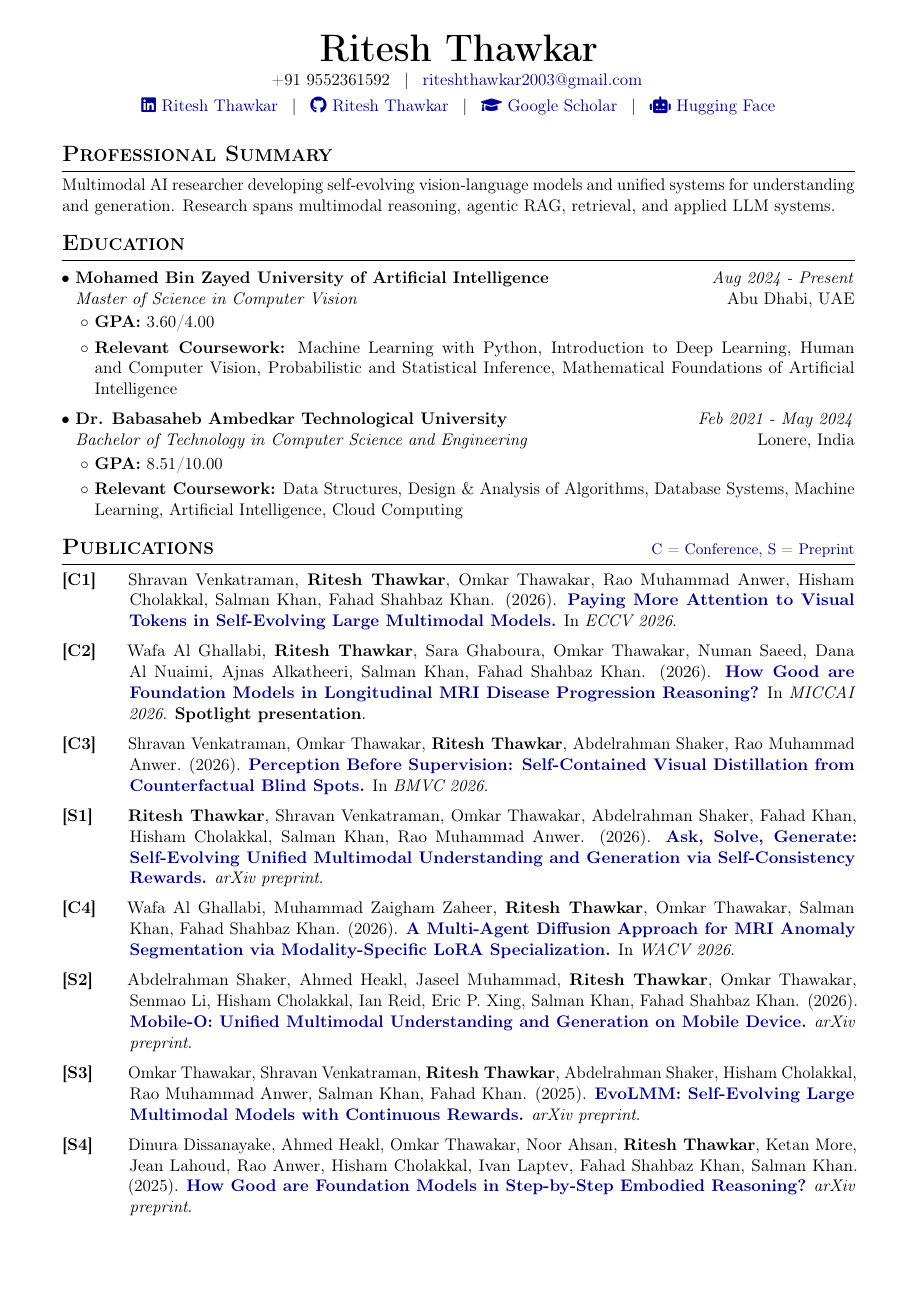
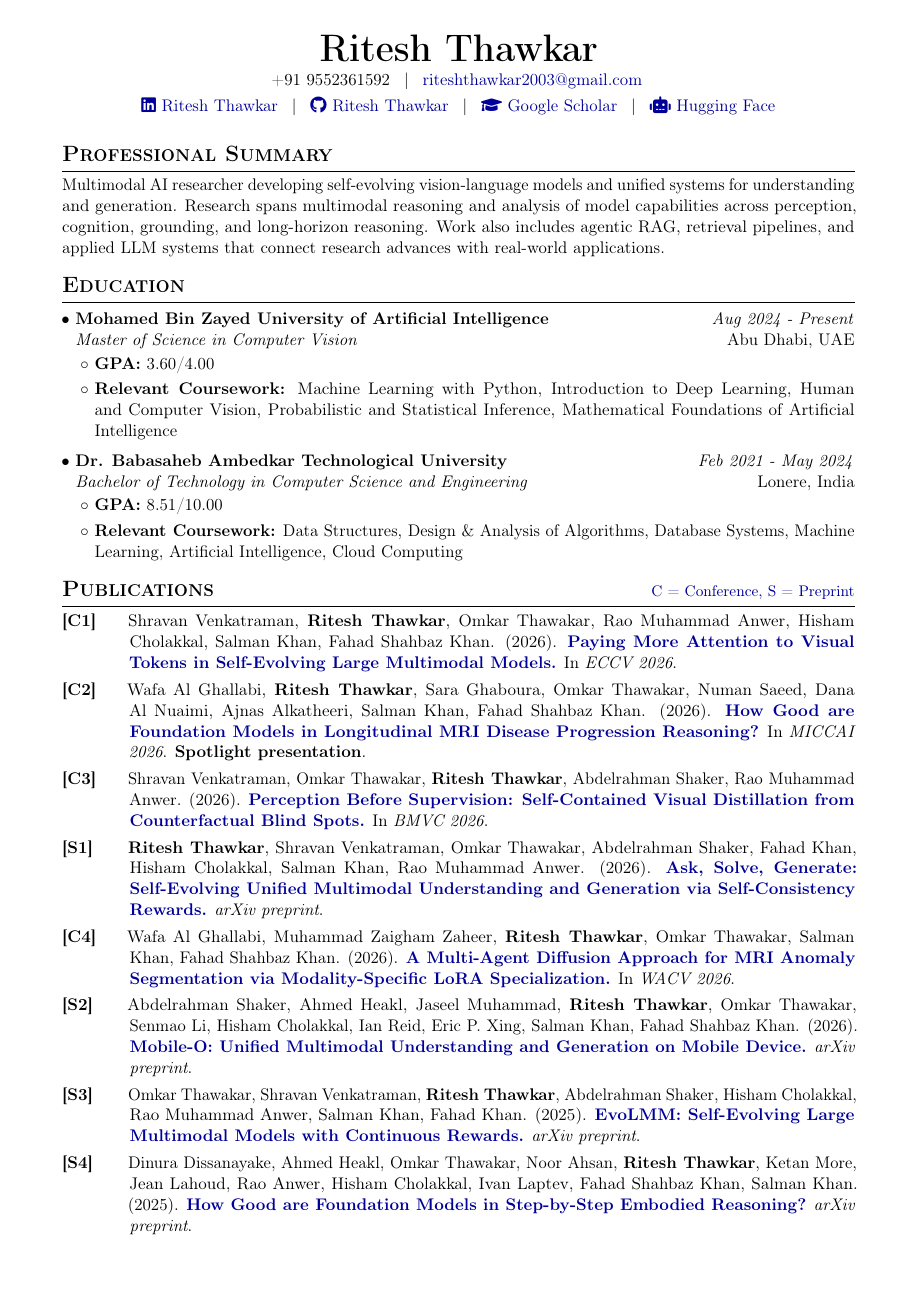
Before and after one commit to riteshthawkar/Portfolio-website, a LaTeX CV (cv/resume.tex): page 1 of 3. Compiled offline with pdfLaTeX.

Commit message:
docs: expand professional summary

```diff
--- a/cv/resume.tex
+++ b/cv/resume.tex
@@ -27,7 +27,7 @@
 \raggedbottom
 \setlist[itemize,1]{label=\textbullet,leftmargin=0.8em,labelsep=0.35em,itemsep=0.55em,topsep=0.25em,parsep=0pt,partopsep=0pt}
 \setlist[itemize,2]{label=\textopenbullet,leftmargin=1.15em,labelsep=0.35em,itemsep=0.28em,topsep=0.18em,parsep=0pt,partopsep=0pt}
-\setlist[description]{leftmargin=4.05em,labelwidth=3.35em,labelsep=0.6em,itemsep=0.55em,topsep=0.2em,parsep=0pt,partopsep=0pt}
+\setlist[description]{leftmargin=4.05em,labelwidth=3.35em,labelsep=0.6em,itemsep=0.35em,topsep=0.2em,parsep=0pt,partopsep=0pt}
 \titleformat{\section}{\Large\bfseries\scshape}{}{0pt}{}[\vspace{0.05em}\titlerule]
 \titlespacing*{\section}{0pt}{0.7em}{0.45em}
 
@@ -42,7 +42,7 @@
 \vspace{-0.45em}
 
 \section*{Professional Summary}
-Multimodal AI researcher developing self-evolving vision-language models and unified systems for understanding and generation. Research spans multimodal reasoning, agentic RAG, retrieval, and applied LLM systems.
+Multimodal AI researcher developing self-evolving vision-language models and unified systems for understanding and generation. Research spans multimodal reasoning and analysis of model capabilities across perception, cognition, grounding, and long-horizon reasoning. Work also includes agentic RAG, retrieval pipelines, and applied LLM systems that connect research advances with real-world applications.
 
 \section*{Education}
 \begin{itemize}
```
Also changed, not shown: 2 other files.
